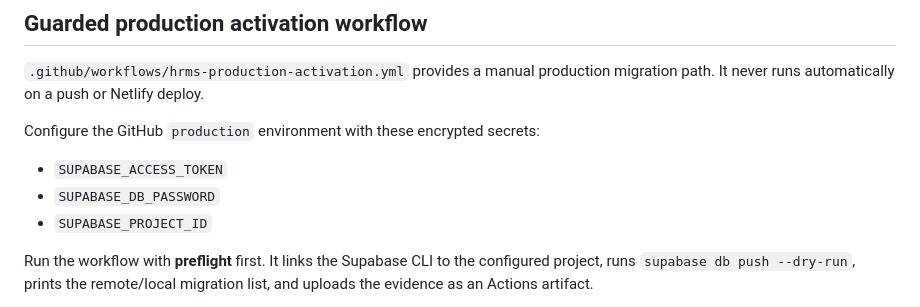
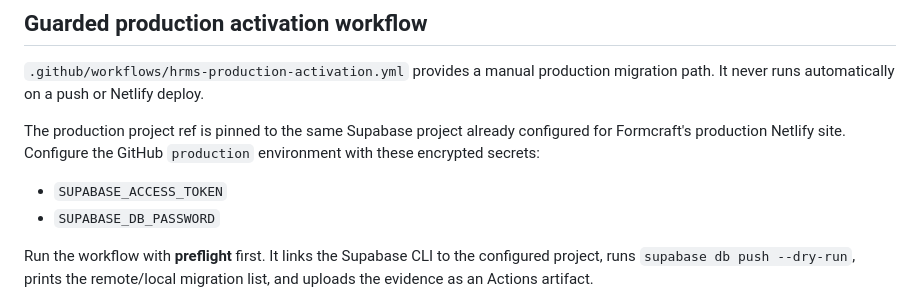
Before and after one commit to Nischhalsubba/Formcraft, a Markdown page: docs/HRMS_ZKTECO_INTEGRATION.md, the part around the change. Drawn GitHub-style.

Commit message:
Align activation docs with production project target

```diff
--- a/docs/HRMS_ZKTECO_INTEGRATION.md
+++ b/docs/HRMS_ZKTECO_INTEGRATION.md
@@ -113,11 +113,10 @@ Historical advanced payroll snapshots are not rewritten when later catalogs or r
 
 `.github/workflows/hrms-production-activation.yml` provides a manual production migration path. It never runs automatically on a push or Netlify deploy.
 
-Configure the GitHub `production` environment with these encrypted secrets:
+The production project ref is pinned to the same Supabase project already configured for Formcraft's production Netlify site. Configure the GitHub `production` environment with these encrypted secrets:
 
 - `SUPABASE_ACCESS_TOKEN`
 - `SUPABASE_DB_PASSWORD`
-- `SUPABASE_PROJECT_ID`
 
 Run the workflow with **preflight** first. It links the Supabase CLI to the configured project, runs `supabase db push --dry-run`, prints the remote/local migration list, and uploads the evidence as an Actions artifact.
 
```
